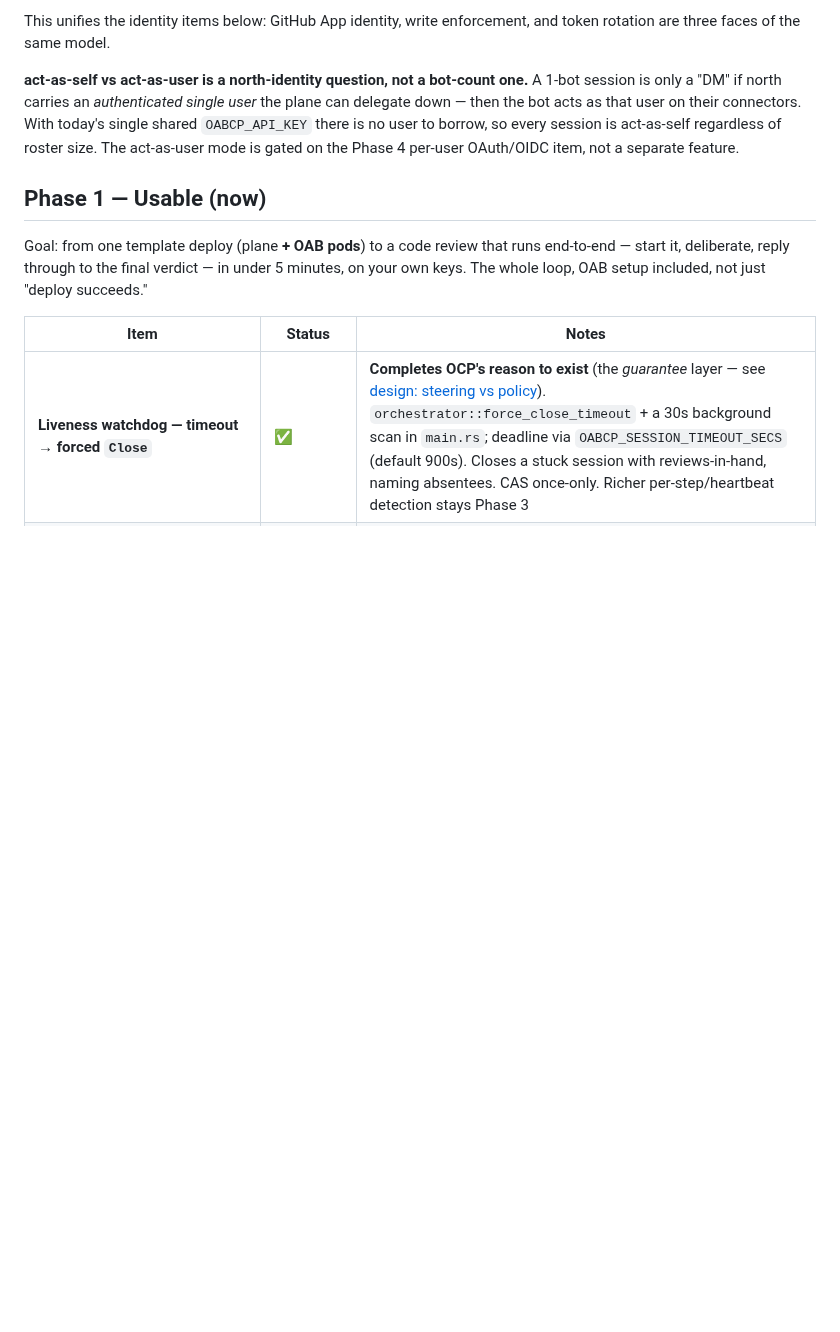
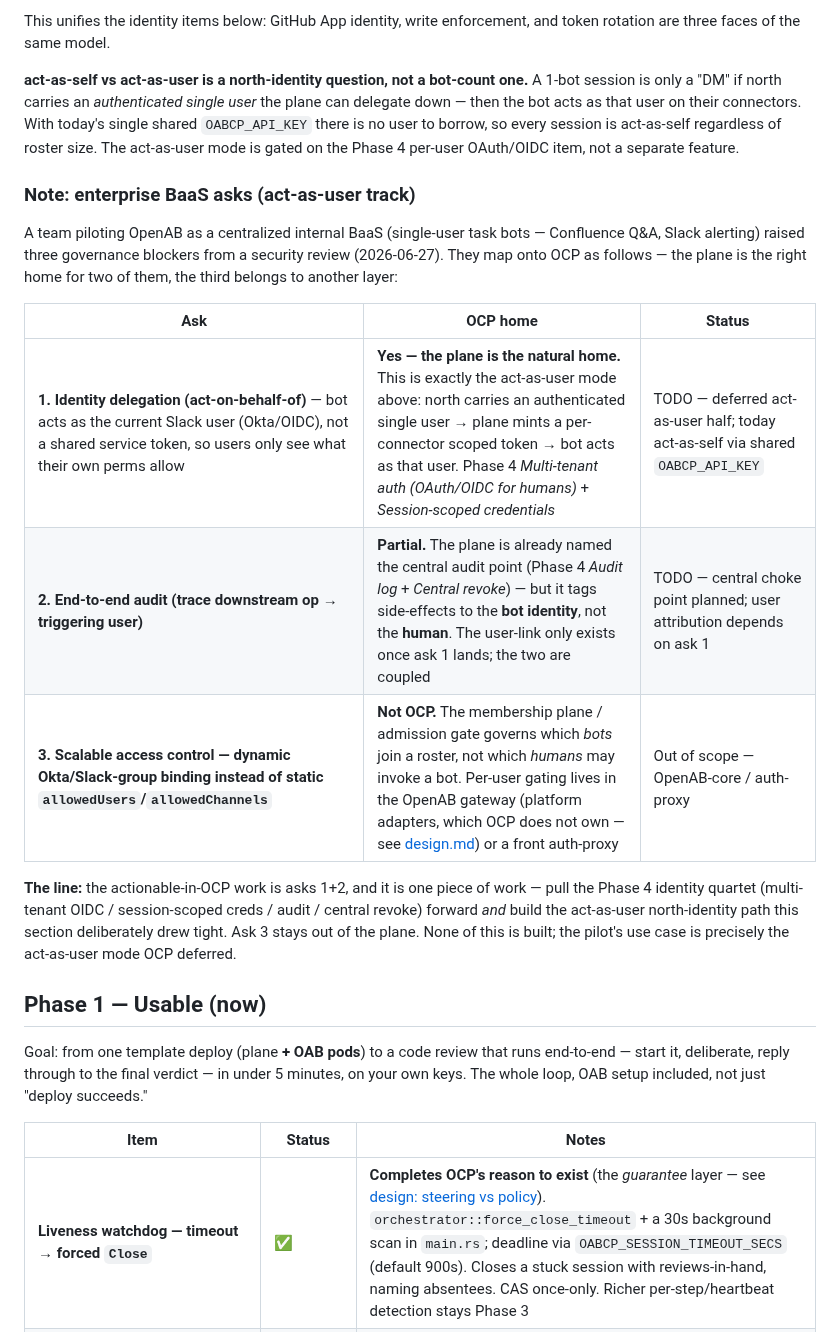
Before and after one commit to canyugs/openab-control-plane, a Markdown page: ROADMAP.md, the part around the change. Rendered like a GitHub page; blank space fills up the shorter version.

Commit message:
docs(roadmap): map enterprise BaaS asks onto the act-as-user track
Internal BaaS pilot (2026-06-27) raised three governance blockers from a
security review. Note under "Agent Identity": #1 identity delegation
(act-on-behalf-of) + #2 end-to-end audit are the plane's job and one piece
of work (pull the Phase 4 identity quartet forward + build the deferred
act-as-user north-identity path); #3 dynamic Okta/Slack-group access control
is gateway/auth-proxy territory, out of OCP scope.

Co-Authored-By: Claude Opus 4.8 (1M context) <noreply@anthropic.com>

```diff
--- a/ROADMAP.md
+++ b/ROADMAP.md
@@ -20,6 +20,25 @@ plane can delegate down — then the bot acts as that user on their connectors.
 today's single shared `OABCP_API_KEY` there is no user to borrow, so every session
 is act-as-self regardless of roster size. The act-as-user mode is gated on the
 Phase 4 per-user OAuth/OIDC item, not a separate feature.
+
+### Note: enterprise BaaS asks (act-as-user track)
+
+A team piloting OpenAB as a centralized internal BaaS (single-user task bots —
+Confluence Q&A, Slack alerting) raised three governance blockers from a security
+review (2026-06-27). They map onto OCP as follows — the plane is the right home for
+two of them, the third belongs to another layer:
+
+| Ask | OCP home | Status |
+|-----|----------|--------|
+| **1. Identity delegation (act-on-behalf-of)** — bot acts as the current Slack user (Okta/OIDC), not a shared service token, so users only see what their own perms allow | **Yes — the plane is the natural home.** This is exactly the act-as-user mode above: north carries an authenticated single user → plane mints a per-connector scoped token → bot acts as that user. Phase 4 *Multi-tenant auth (OAuth/OIDC for humans)* + *Session-scoped credentials* | TODO — deferred act-as-user half; today act-as-self via shared `OABCP_API_KEY` |
+| **2. End-to-end audit (trace downstream op → triggering user)** | **Partial.** The plane is already named the central audit point (Phase 4 *Audit log* + *Central revoke*) — but it tags side-effects to the **bot identity**, not the **human**. The user-link only exists once ask 1 lands; the two are coupled | TODO — central choke point planned; user attribution depends on ask 1 |
+| **3. Scalable access control — dynamic Okta/Slack-group binding instead of static `allowedUsers`/`allowedChannels`** | **Not OCP.** The membership plane / admission gate governs which *bots* join a roster, not which *humans* may invoke a bot. Per-user gating lives in the OpenAB gateway (platform adapters, which OCP does not own — see [design.md](docs/design.md)) or a front auth-proxy | Out of scope — OpenAB-core / auth-proxy |
+
+**The line:** the actionable-in-OCP work is asks 1+2, and it is one piece of work —
+pull the Phase 4 identity quartet (multi-tenant OIDC / session-scoped creds / audit /
+central revoke) forward *and* build the act-as-user north-identity path this section
+deliberately drew tight. Ask 3 stays out of the plane. None of this is built; the
+pilot's use case is precisely the act-as-user mode OCP deferred.
 
 ## Phase 1 — Usable (now)
 
```
